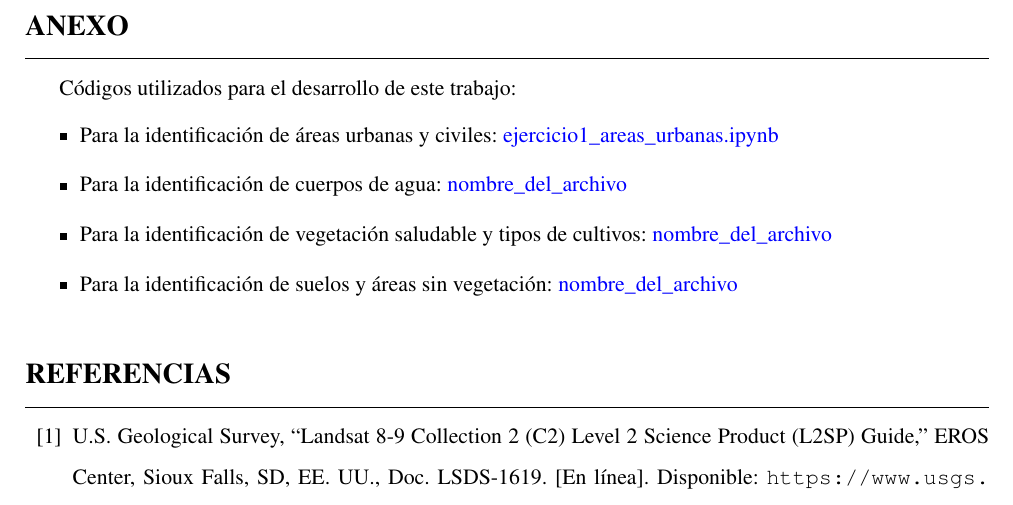
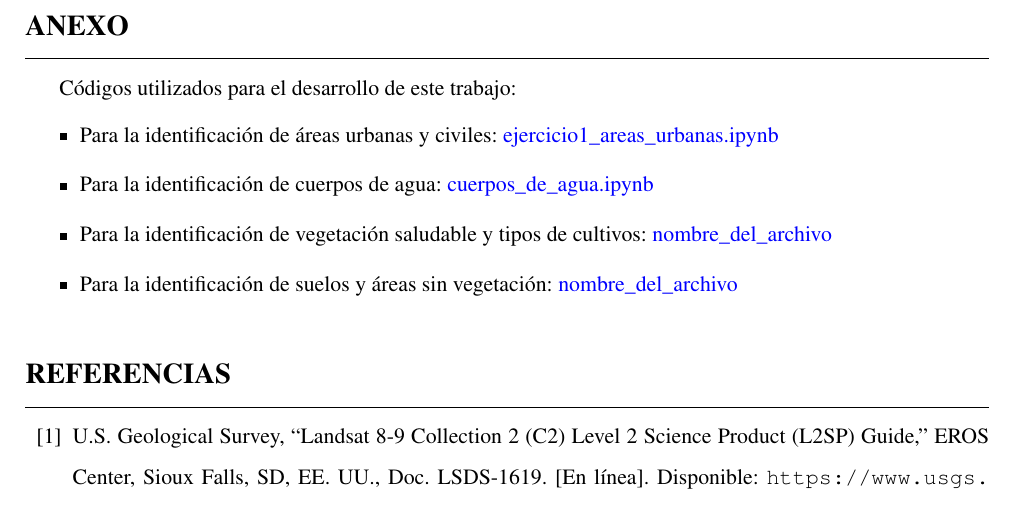
Before and after one commit to BrianAranda/Informes_FDPI, a LaTeX document (main.tex, which reads partes/anexo.tex): part of page 20 of 20, cut so that both start at the same text. Compiled offline with pdfLaTeX.

Commit message:
Link al colab ej2

```diff
--- a/partes/anexo.tex
+++ b/partes/anexo.tex
@@ -8,8 +8,8 @@
             {\textcolor{blue}{ejercicio1\_areas\_urbanas.ipynb}}
 
         \item Para la identificación de cuerpos de agua:
-            % \href{link del jupyter a cierto commit}
-            {\textcolor{blue}{nombre\_del\_archivo}}
+            \href{https://colab.research.google.com/github/BrianAranda/Informes_FDPI/blob/35a982ba3773377f6bd2d828b78ae3d9da8a91b7/code/ejercicio_2/cuerpos_de_agua.ipynb}
+            {\textcolor{blue}{cuerpos\_de\_agua.ipynb}}
 
         \item Para la identificación de vegetación saludable y tipos de cultivos:
         % \href{link del jupyter a cierto commit}
```
